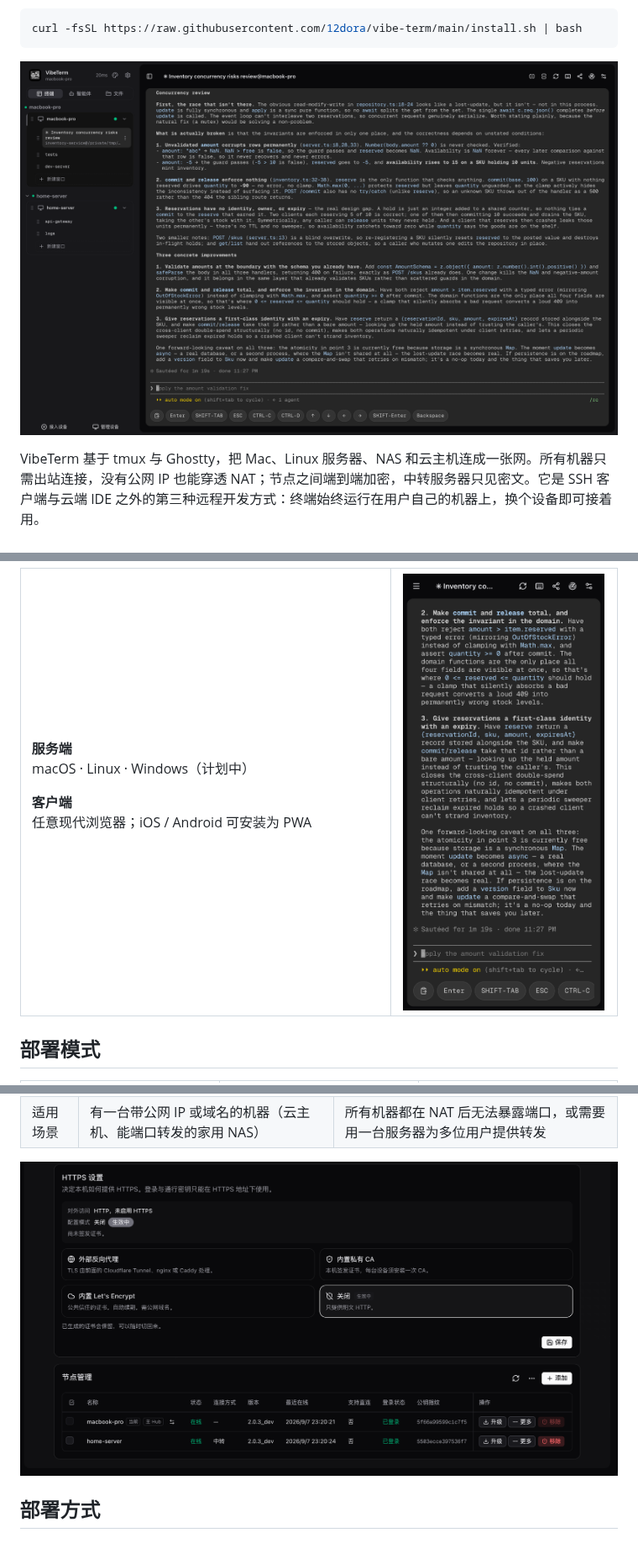
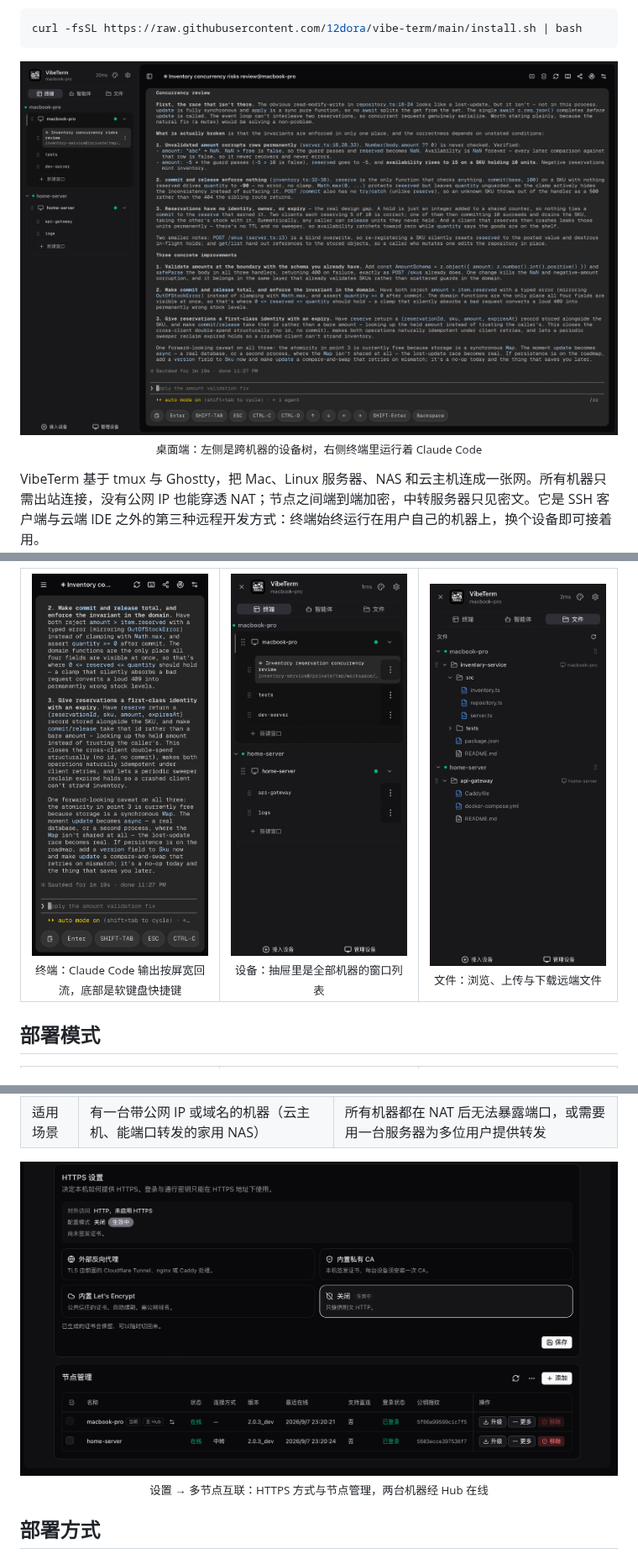
Before and after one commit to 12dora/vibe-term, a Markdown page: README.md, 3 parts joined by grey strips. Shown at 84% size. Drawn GitHub-style; pictures changed too: docs/images/mobile-devices.png (added), docs/images/mobile-files.png (added).

````diff
--- a/README.md
+++ b/README.md
@@ -24,7 +24,8 @@ curl -fsSL https://raw.githubusercontent.com/12dora/vibe-term/main/install.sh |
 ```
 
 <p align="center">
-  <img src="docs/images/hero.png" width="880" alt="VibeTerm 主界面：浏览器中的 tmux 终端正在运行 Claude Code，左侧是多台机器的设备树" />
+  <img src="docs/images/hero.png" width="880" alt="VibeTerm 主界面：浏览器中的 tmux 终端正在运行 Claude Code，左侧是多台机器的设备树" /><br/>
+  <sub>桌面端：左侧是跨机器的设备树，右侧终端里运行着 Claude Code</sub>
 </p>
 
 VibeTerm 基于 tmux 与 Ghostty，把 Mac、Linux 服务器、NAS 和云主机连成一张网。所有机器只需出站连接，没有公网 IP 也能穿透 NAT；节点之间端到端加密，中转服务器只见密文。它是 SSH 客户端与云端 IDE 之外的第三种远程开发方式：终端始终运行在用户自己的机器上，换个设备即可接着用。
@@ -46,9 +52,7 @@ VibeTerm 基于 tmux 与 Ghostty，把 Mac、Linux 服务器、NAS 和云主机
   <tr>
-    <td width="62%" valign="middle">
-      <p><b>服务端</b><br/>macOS · Linux · Windows（计划中）</p>
-      <p><b>客户端</b><br/>任意现代浏览器；iOS / Android 可安装为 PWA</p>
-    </td>
-    <td width="38%" align="center"><img src="docs/images/mobile.png" width="240" alt="VibeTerm 手机端 PWA：在 iPhone 上操作远程 tmux 终端" /></td>
+    <td width="33%" align="center" valign="top"><img src="docs/images/mobile.png" width="240" alt="VibeTerm 手机端：远程 tmux 终端" /><br/><sub>终端：Claude Code 输出按屏宽回流，底部是软键盘快捷键</sub></td>
+    <td width="33%" align="center" valign="top"><img src="docs/images/mobile-devices.png" width="240" alt="VibeTerm 手机端：设备与窗口抽屉" /><br/><sub>设备：抽屉里是全部机器的窗口列表</sub></td>
+    <td width="33%" align="center" valign="top"><img src="docs/images/mobile-files.png" width="240" alt="VibeTerm 手机端：文件面板" /><br/><sub>文件：浏览、上传与下载远端文件</sub></td>
   </tr>
 </table>
 
@@ -69,7 +73,8 @@ VibeTerm 基于 tmux 与 Ghostty，把 Mac、Linux 服务器、NAS 和云主机
 | 适用场景 | 有一台带公网 IP 或域名的机器（云主机、能端口转发的家用 NAS） | 所有机器都在 NAT 后无法暴露端口，或需要用一台服务器为多位用户提供转发 |
 
 <p align="center">
-  <img src="docs/images/nodes.png" width="880" alt="VibeTerm 节点管理：多台机器通过 Hub 组成 mesh，显示在线状态与直连方式" />
+  <img src="docs/images/nodes.png" width="880" alt="VibeTerm 节点管理：多台机器通过 Hub 组成 mesh，显示在线状态与直连方式" /><br/>
+  <sub>设置 → 多节点互联：HTTPS 方式与节点管理，两台机器经 Hub 在线</sub>
 </p>
 
 ## 部署方式
````
Also changed, not shown: other parts of README.md (+5 -0 lines), docs/README.en.md (+12 -7 lines), docs/images/mobile-devices-en.png (added), docs/images/mobile-files-en.png (added).
